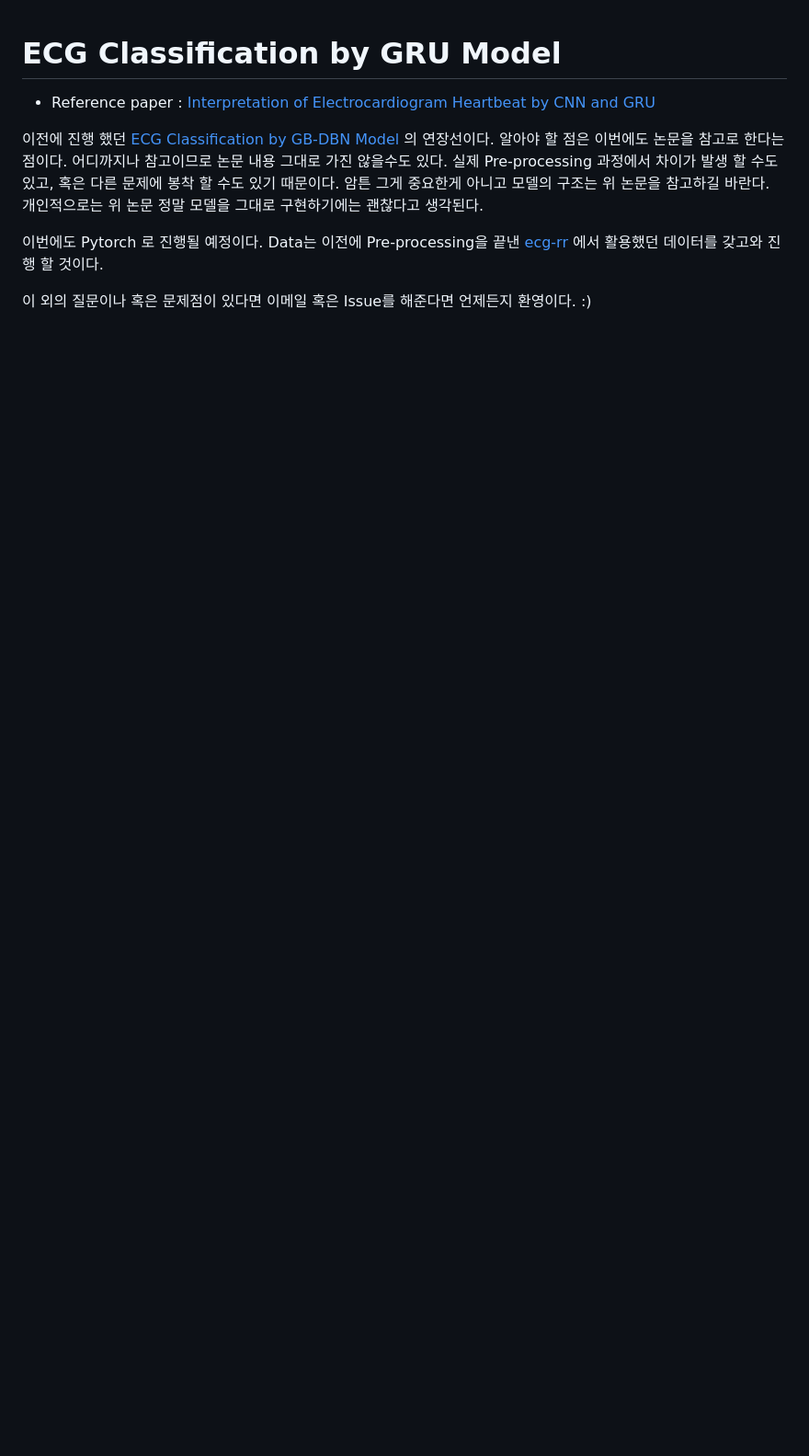
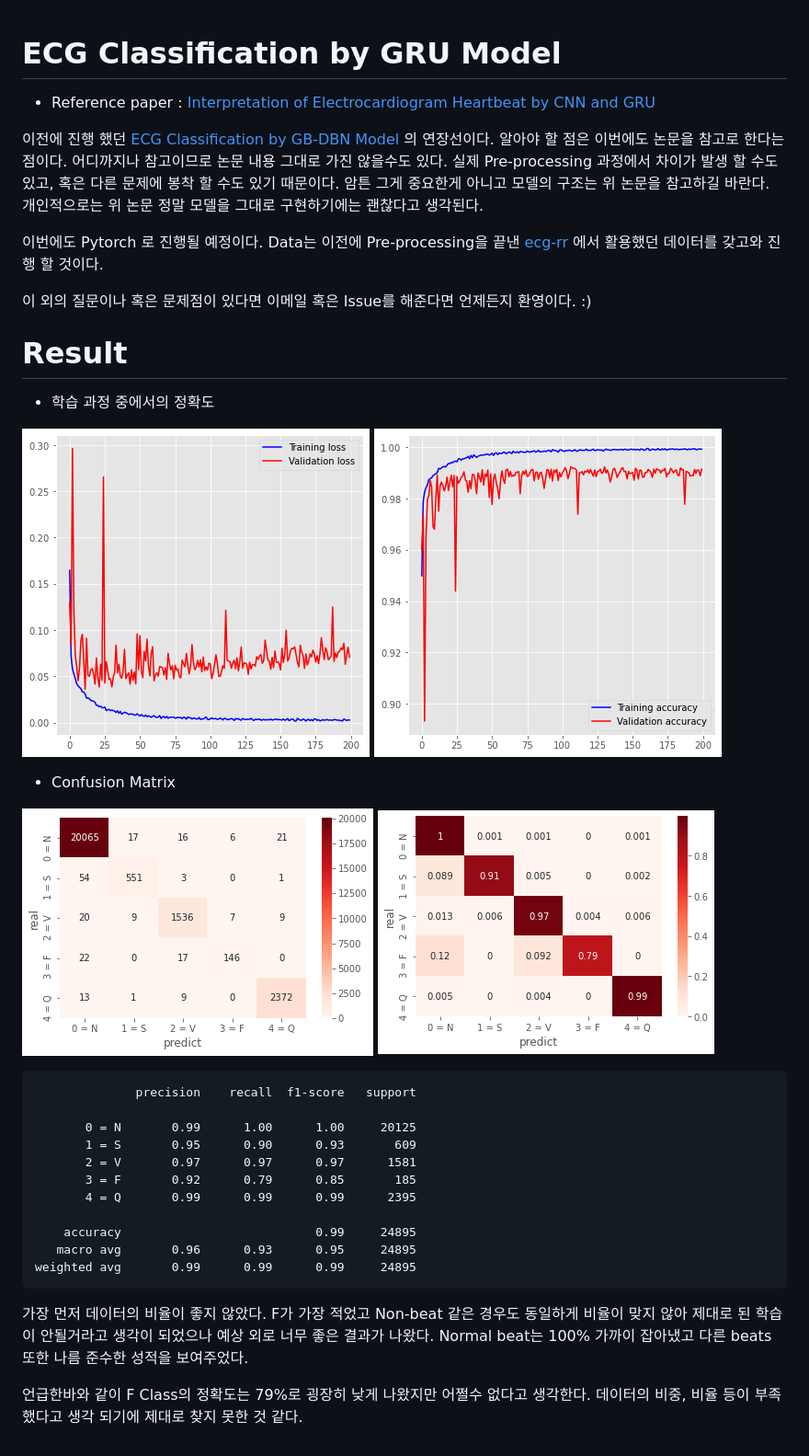
Before and after one commit to insung3511/gru_ecg_classification, a Markdown page: README.md, the part around the change. Shown: that part at 92% size. Drawn GitHub-style; pictures changed too: docs/fig1.png (added), docs/fig2.png (added), docs/fig3.png (added); blank space fills up the shorter version.

Commit message:
Summary on readme

````diff
--- a/README.md
+++ b/README.md
@@ -6,3 +6,32 @@
 이번에도 Pytorch 로 진행될 예정이다. Data는 이전에 Pre-processing을 끝낸 [ecg-rr](https://github.com/ecg-rr) 에서 활용했던 데이터를 갖고와 진행 할 것이다.
 
 이 외의 질문이나 혹은 문제점이 있다면 이메일 혹은 Issue를 해준다면 언제든지 환영이다. :)
+
+# Result
+- 학습 과정 중에서의 정확도
+
+![Accuracy result in train](./docs/fig1.png)
+![Accuracy result in train](./docs/fig2.png)
+
+- Confusion Matrix
+
+![Confusion matrix as subject numbers](./docs/fig3.png)
+![Confusion matrix accuracy](./docs/fig4.png)
+
+```
+              precision    recall  f1-score   support
+
+       0 = N       0.99      1.00      1.00     20125
+       1 = S       0.95      0.90      0.93       609
+       2 = V       0.97      0.97      0.97      1581
+       3 = F       0.92      0.79      0.85       185
+       4 = Q       0.99      0.99      0.99      2395
+
+    accuracy                           0.99     24895
+   macro avg       0.96      0.93      0.95     24895
+weighted avg       0.99      0.99      0.99     24895
+```
+
+가장 먼저 데이터의 비율이 좋지 않았다. F가 가장 적었고 Non-beat 같은 경우도 동일하게 비율이 맞지 않아 제대로 된 학습이 안될거라고 생각이 되었으나 예상 외로 너무 좋은 결과가 나왔다. Normal beat는 100% 가까이 잡아냈고 다른 beats 또한 나름 준수한 성적을 보여주었다.
+
+언급한바와 같이 F Class의 정확도는 79%로 굉장히 낮게 나왔지만 어쩔수 없다고 생각한다. 데이터의 비중, 비율 등이 부족했다고 생각 되기에 제대로 찾지 못한 것 같다.
````
